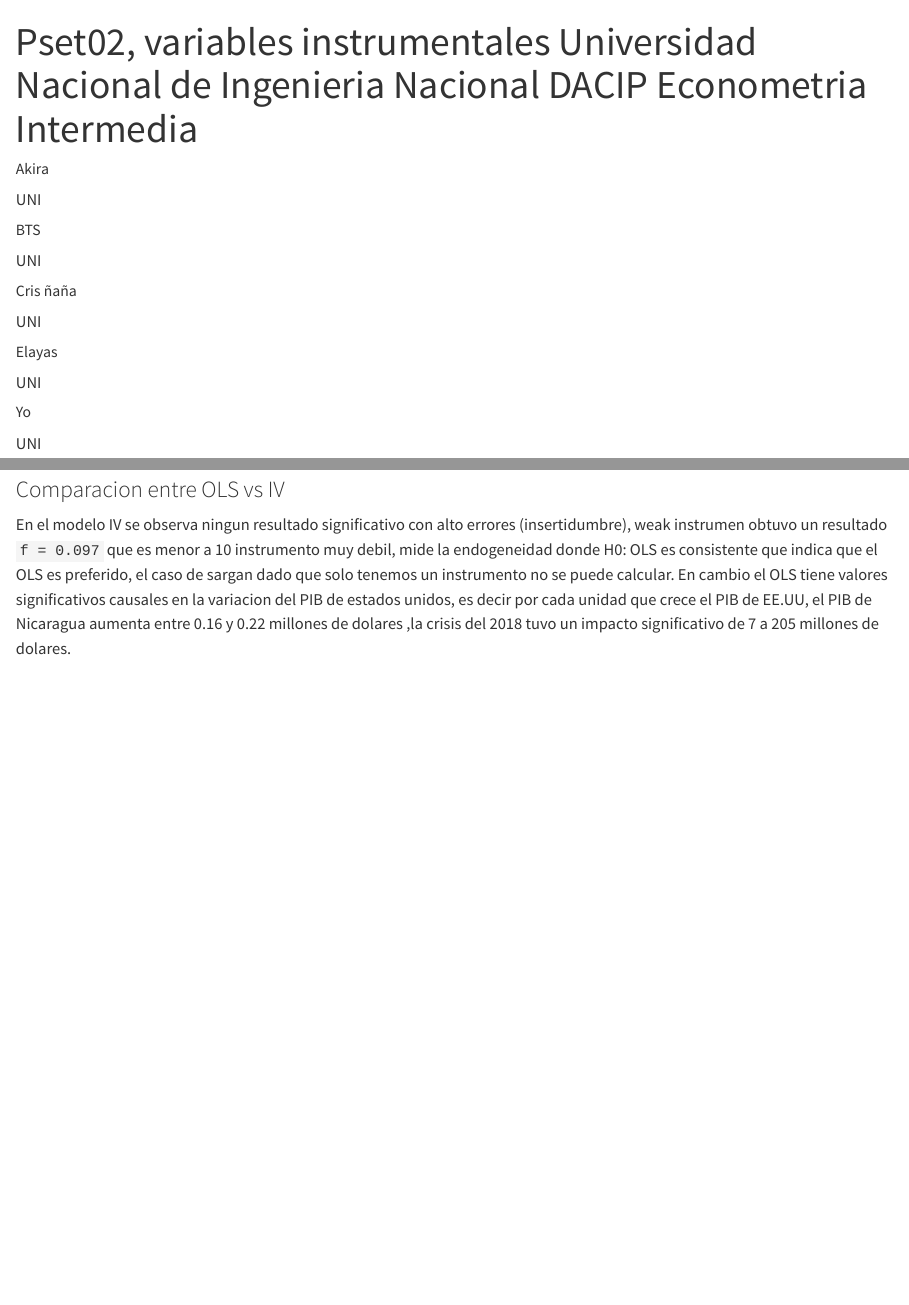
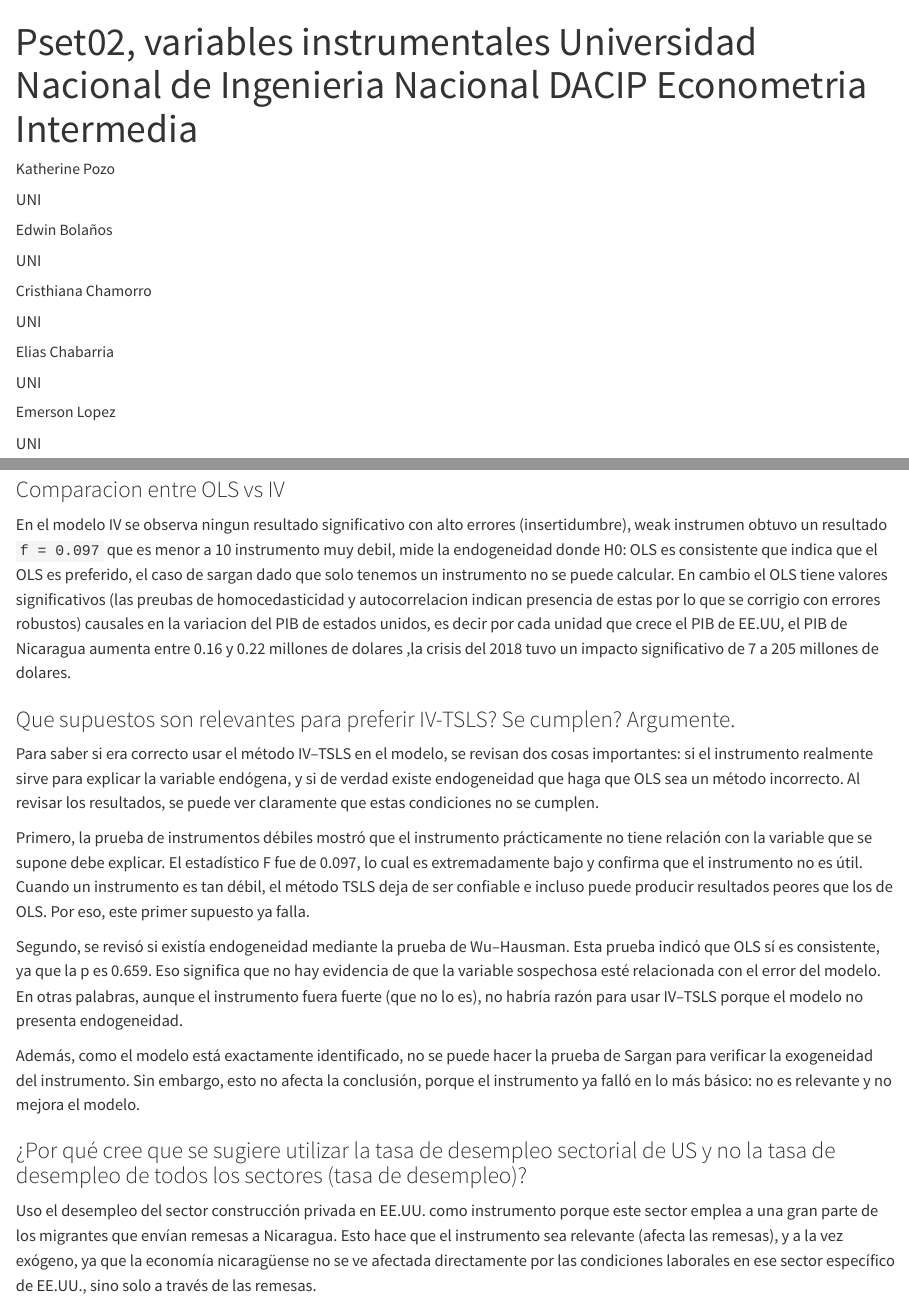
Before and after one commit to Emerson-nic/Varaibles-instrumentales_econometria, a Quarto document (pset02_resuelto.qmd): the page in a window 1100 px wide, from its top, and a second part further down, joined at a grey line. Rendered offline with R 4.5, knitr and Pandoc in place of Quarto, with nearby package versions; some code elsewhere in the file could not run offline; long lines of code are wrapped.

Commit message:
Update pset02_resuelto.qmd

```diff
--- a/pset02_resuelto.qmd
+++ b/pset02_resuelto.qmd
@@ -9,7 +9,7 @@ author:
     affiliation: UNI
-  - name: BTS
+  - name: Edwin Bolaños
     affiliation: UNI
-  - name: Cris ñaña
+  - name: Cristhiana Chamorro
     affiliation: UNI
-  - name: Elayas
+  - name: Elias Chabarria
     affiliation: UNI
@@ -208,4 +208,18 @@ ggplot(resultados, aes(x = estimate, y = term, color = Modelo)) +
 
 ### Comparacion entre OLS vs IV
 
-En el modelo IV se observa ningun resultado significativo con alto errores (insertidumbre), weak instrumen obtuvo un resultado `f = 0.097` que es menor a 10 instrumento muy debil, mide la endogeneidad donde H0: OLS es consistente que indica que el OLS es preferido, el caso de sargan dado que solo tenemos un instrumento no se puede calcular. En cambio el OLS tiene valores significativos causales en la variacion del PIB de estados unidos, es decir por cada unidad que crece el PIB de EE.UU, el PIB de Nicaragua aumenta entre 0.16 y 0.22 millones de dolares ,la crisis del 2018 tuvo un impacto significativo de 7 a 205 millones de dolares.
+En el modelo IV se observa ningun resultado significativo con alto errores (insertidumbre), weak instrumen obtuvo un resultado `f = 0.097` que es menor a 10 instrumento muy debil, mide la endogeneidad donde H0: OLS es consistente que indica que el OLS es preferido, el caso de sargan dado que solo tenemos un instrumento no se puede calcular. En cambio el OLS tiene valores significativos (las preubas de homocedasticidad y autocorrelacion indican presencia de estas por lo que se corrigio con errores robustos) causales en la variacion del PIB de estados unidos, es decir por cada unidad que crece el PIB de EE.UU, el PIB de Nicaragua aumenta entre 0.16 y 0.22 millones de dolares ,la crisis del 2018 tuvo un impacto significativo de 7 a 205 millones de dolares.
+
+### Que supuestos son relevantes para preferir IV-TSLS? Se cumplen? Argumente.
+
+Para saber si era correcto usar el método IV–TSLS en el modelo, se revisan dos cosas importantes: si el instrumento realmente sirve para explicar la variable endógena, y si de verdad existe endogeneidad que haga que OLS sea un método incorrecto. Al revisar los resultados, se puede ver claramente que estas condiciones no se cumplen.
+
+Primero, la prueba de instrumentos débiles mostró que el instrumento prácticamente no tiene relación con la variable que se supone debe explicar. El estadístico F fue de 0.097, lo cual es extremadamente bajo y confirma que el instrumento no es útil. Cuando un instrumento es tan débil, el método TSLS deja de ser confiable e incluso puede producir resultados peores que los de OLS. Por eso, este primer supuesto ya falla.
+
+Segundo, se revisó si existía endogeneidad mediante la prueba de Wu–Hausman. Esta prueba indicó que OLS sí es consistente, ya que la p es 0.659. Eso significa que no hay evidencia de que la variable sospechosa esté relacionada con el error del modelo. En otras palabras, aunque el instrumento fuera fuerte (que no lo es), no habría razón para usar IV–TSLS porque el modelo no presenta endogeneidad.
+
+Además, como el modelo está exactamente identificado, no se puede hacer la prueba de Sargan para verificar la exogeneidad del instrumento. Sin embargo, esto no afecta la conclusión, porque el instrumento ya falló en lo más básico: no es relevante y no mejora el modelo.
+
+### ¿Por qué cree que se sugiere utilizar la tasa de desempleo sectorial de US y no la tasa de desempleo de todos los sectores (tasa de desempleo)?
+
+Uso el desempleo del sector construcción privada en EE.UU. como instrumento porque este sector emplea a una gran parte de los migrantes que envían remesas a Nicaragua. Esto hace que el instrumento sea relevante (afecta las remesas), y a la vez exógeno, ya que la economía nicaragüense no se ve afectada directamente por las condiciones laborales en ese sector específico de EE.UU., sino solo a través de las remesas.
```
Also changed, not shown: pset02_resuelto.qmd (10 more changed lines).
